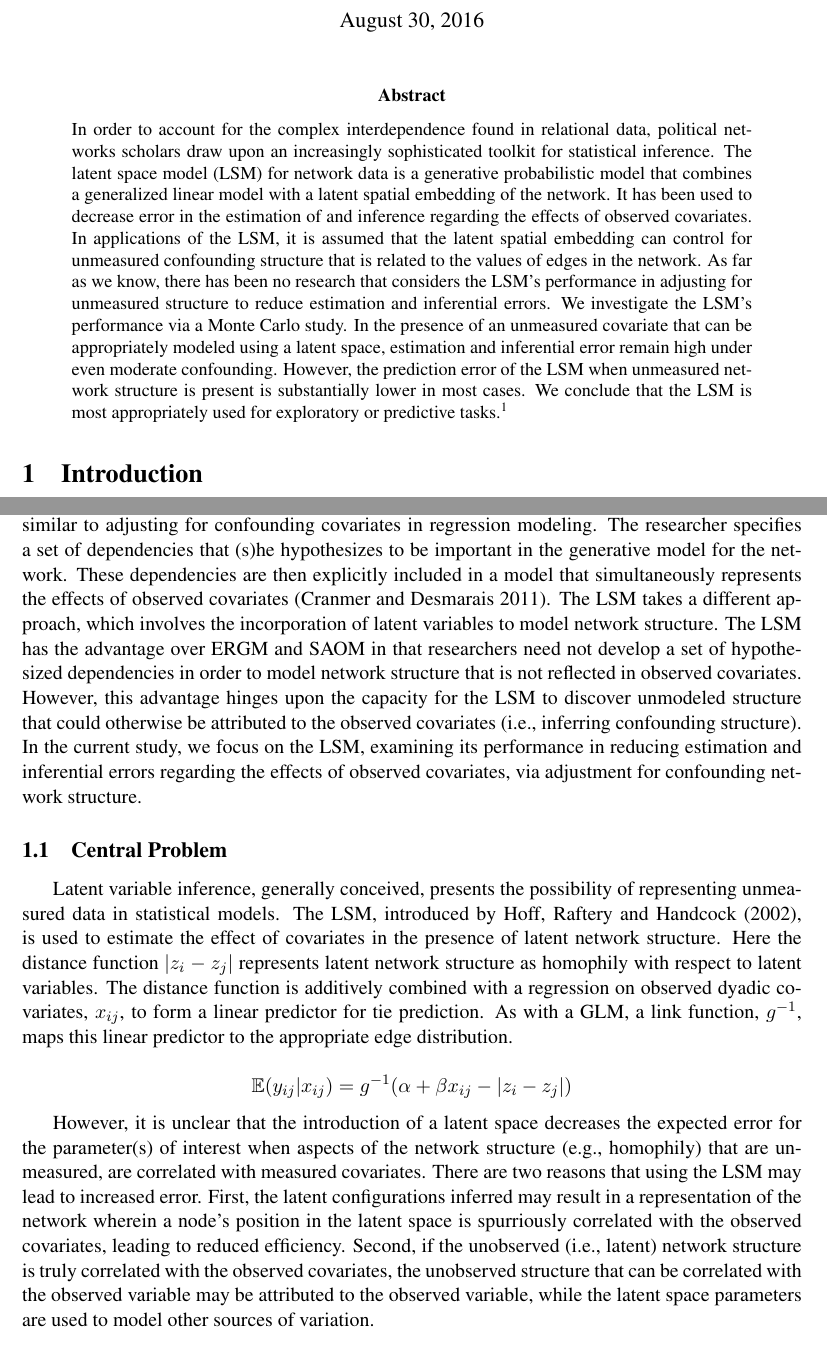
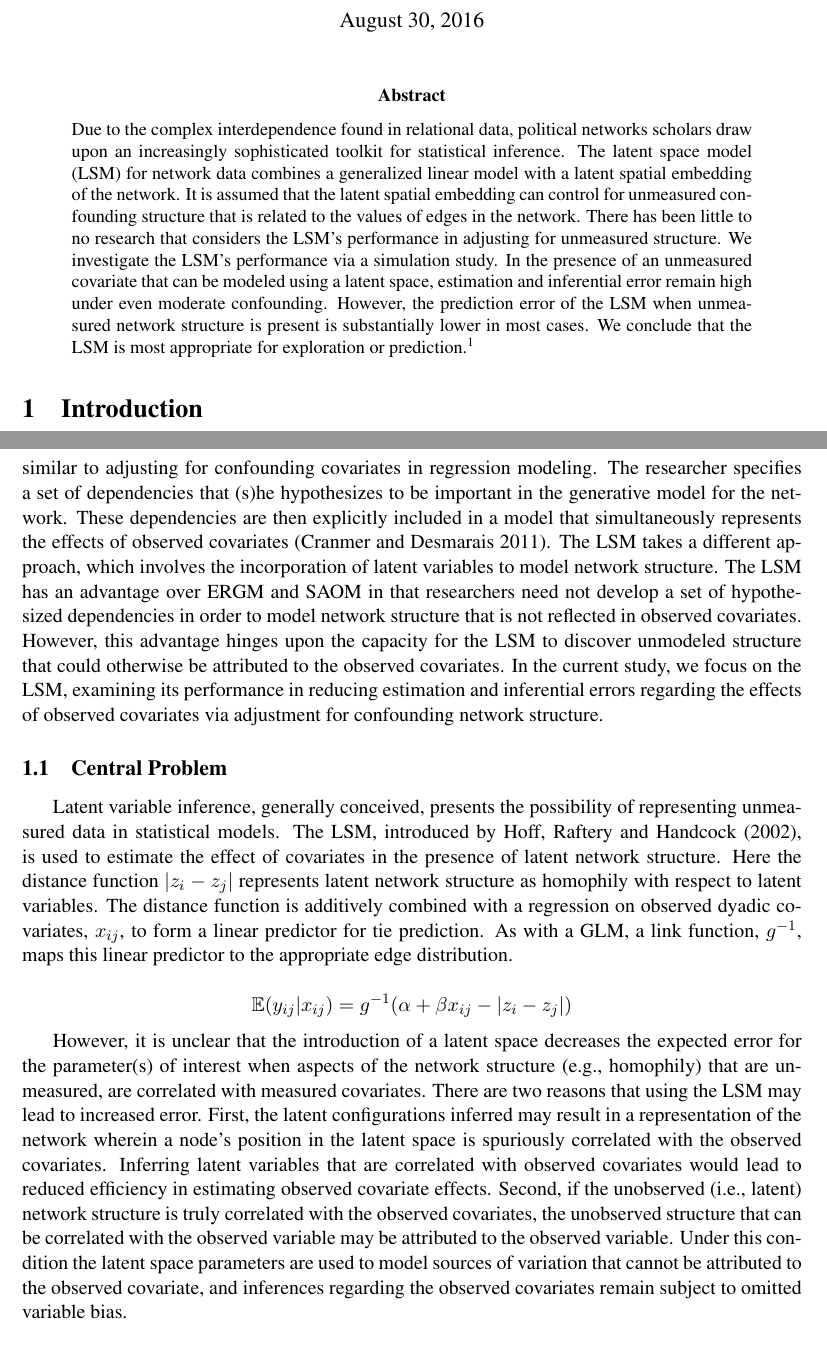
Before and after one commit to desmarais-lab/latentspace_simulation, a LaTeX paper (manuscript.tex): two parts of pages 1 and 2 of 18, joined at a grey line, cut so that both start at the same text. Compiled offline with pdfLaTeX.

Commit message:
updated first sections

```diff
--- a/manuscript.tex
+++ b/manuscript.tex
@@ -118,7 +118,7 @@
 
 \begin{abstract}
 
-\noindent In order to account for the complex interdependence found in relational data, political networks scholars draw upon an increasingly sophisticated toolkit for statistical inference. The latent space model (LSM) for network data is a generative probabilistic model that combines a generalized linear model with a latent spatial embedding of the network. It has been used to decrease error in the estimation of and inference regarding the effects of observed covariates. In applications of the LSM, it is assumed that the latent spatial embedding can control for unmeasured confounding structure that is related to the values of edges in the network. As far as we know, there has been no research that considers the LSM's performance in adjusting for unmeasured structure to reduce estimation and inferential errors. We investigate the LSM's performance via a Monte Carlo study. In the presence of an unmeasured covariate that can be appropriately modeled using a latent space, estimation and inferential error remain high under even moderate confounding. However, the prediction error of the LSM when unmeasured network structure is present is substantially lower in most cases. We conclude that the LSM is most appropriately used for exploratory or predictive tasks.\footnote{This work was supported by National Science Foundation grants DGE-1144860, SES-1558661, SES-1619644, and CISE-1320219. Any opinions, findings, and conclusions or recommendations are those of the authors and do not necessarily reflect those of the sponsor.}
+\noindent Due to the complex interdependence found in relational data, political networks scholars draw upon an increasingly sophisticated toolkit for statistical inference. The latent space model (LSM) for network data combines a generalized linear model with a latent spatial embedding of the network. It is assumed that the latent spatial embedding can control for unmeasured confounding structure that is related to the values of edges in the network. There has been little to no research that considers the LSM's performance in adjusting for unmeasured structure. We investigate the LSM's performance via a simulation study. In the presence of an unmeasured covariate that can be modeled using a latent space, estimation and inferential error remain high under even moderate confounding. However, the prediction error of the LSM when unmeasured network structure is present is substantially lower in most cases. We conclude that the LSM is most appropriate for exploration or prediction.\footnote{This work was supported by National Science Foundation grants DGE-1144860, SES-1558661, SES-1619644, and CISE-1320219. Any opinions, findings, and conclusions or recommendations are those of the authors and do not necessarily reflect those of the sponsor.}
 
 \end{abstract}
 \thispagestyle{empty}
@@ -128,7 +128,7 @@
 
 Inferential analysis of political network data has grown increasingly sophisticated in recent years. Political networks scholars are well versed in the risks associated with ignoring unmodeled network structure. Dependencies such as reciprocity, transitivity, and homophily---if not accounted for---can lead to biased estimates and errors in hypothesis testing, much in the way that omitted variable bias can affect results in conventional regression models \citep{ward2007disputes,kinne2014,cranmerisq}. A number of statistical modeling frameworks have been proposed to account for confounding structure in network data that cannot be modeled with observed covariates. These include the exponential random graph model (ERGM) \citep[e.g., ][]{lazer2010,cranmer2011pa,desmarais2012psj}, the latent space model (LSM) \citep[e.g., ][]{ward2007disputes,ward2007persistent,kirkland2012multimember}, and the stochastic actor oriented model (SAOM) \citep[e.g., ][]{berardo2010ajps,kinne2014}.
 
-Despite their growing popularity, few studies exist that investigate the performance of these models in adjusting for confounding network structure.  The approach to adjusting for dependencies in the two other models commonly used for network data---ERGM and SAOM---is quite similar to adjusting for confounding covariates in regression modeling. The researcher specifies a set of dependencies that (s)he hypothesizes to be important in the generative model for the network. These dependencies are then explicitly included in a model that simultaneously represents the effects of observed covariates \citep{cranmer2011pa}. The LSM takes a different approach, which involves the incorporation of latent variables to model network structure. The LSM has the advantage over ERGM and SAOM in that researchers need not develop a set of hypothesized dependencies in order to model network structure that is not reflected in observed covariates. However, this advantage hinges upon the capacity for the LSM to discover unmodeled structure that could otherwise be attributed to the observed covariates (i.e., inferring confounding structure). In the current study, we focus on the LSM, examining its performance in reducing estimation and inferential errors regarding the effects of observed covariates, via adjustment for confounding network structure.
+Despite their growing popularity, few studies exist that investigate the performance of these models in adjusting for confounding network structure.  The approach to adjusting for dependencies in the two other models commonly used for network data---ERGM and SAOM---is quite similar to adjusting for confounding covariates in regression modeling. The researcher specifies a set of dependencies that (s)he hypothesizes to be important in the generative model for the network. These dependencies are then explicitly included in a model that simultaneously represents the effects of observed covariates \citep{cranmer2011pa}. The LSM takes a different approach, which involves the incorporation of latent variables to model network structure. The LSM has an advantage over ERGM and SAOM in that researchers need not develop a set of hypothesized dependencies in order to model network structure that is not reflected in observed covariates. However, this advantage hinges upon the capacity for the LSM to discover unmodeled structure that could otherwise be attributed to the observed covariates. In the current study, we focus on the LSM, examining its performance in reducing estimation and inferential errors regarding the effects of observed covariates via adjustment for confounding network structure.
 
 \subsection{Central Problem}
 
@@ -136,7 +136,7 @@ Latent variable inference, generally conceived, presents the possibility of repr
 
 $$\mathbb{E}(y_{ij} | x_{ij}) = g^{-1}(\alpha + \beta x_{ij} - |z_i - z_j|)$$
 
-However, it is unclear that the introduction of a latent space decreases the expected error for the parameter(s) of interest when aspects of the network structure (e.g., homophily) that are unmeasured, are correlated with measured covariates. There are two reasons that using the LSM may lead to increased error. First, the latent configurations inferred may result in a representation of the network wherein a node's position in the latent space is spurriously correlated with the observed covariates, leading to reduced efficiency. Second, if the unobserved (i.e., latent) network structure is truly correlated with the observed covariates, the unobserved structure that can be correlated with the observed variable may be attributed to the observed variable, while the latent space parameters are used to model other sources of variation.
+However, it is unclear that the introduction of a latent space decreases the expected error for the parameter(s) of interest when aspects of the network structure (e.g., homophily) that are unmeasured, are correlated with measured covariates. There are two reasons that using the LSM may lead to increased error. First, the latent configurations inferred may result in a representation of the network wherein a node's position in the latent space is spuriously correlated with the observed covariates. Inferring latent variables that are correlated with observed covariates would lead to reduced efficiency in estimating observed covariate effects. Second, if the unobserved (i.e., latent) network structure is truly correlated with the observed covariates, the unobserved structure that can be correlated with the observed variable may be attributed to the observed variable. Under this condition the latent space parameters are used to model sources of variation that cannot be attributed to the observed covariate, and inferences regarding the observed covariates remain subject to omitted variable bias.
 
 \section{Applications and Development of the Latent Space Model}
 
```
Also changed, not shown: manuscript.pdf.
